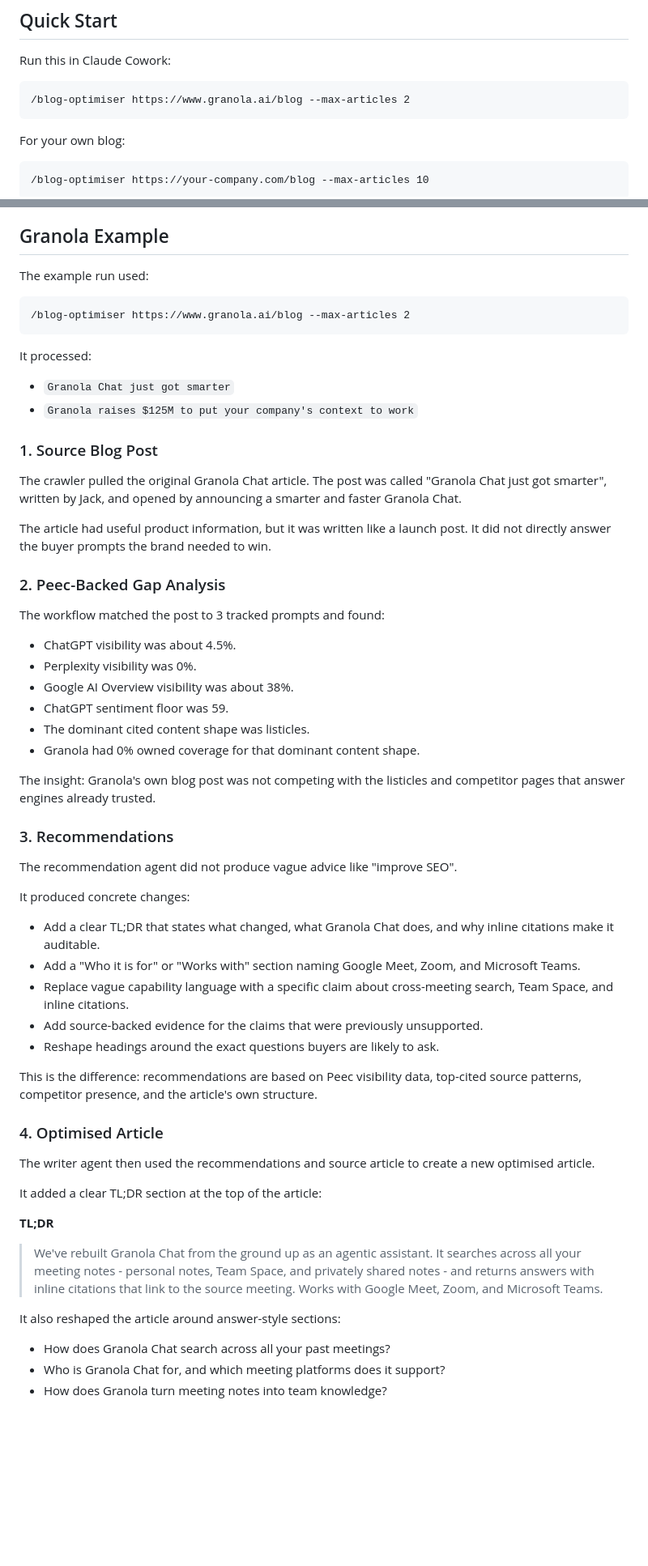
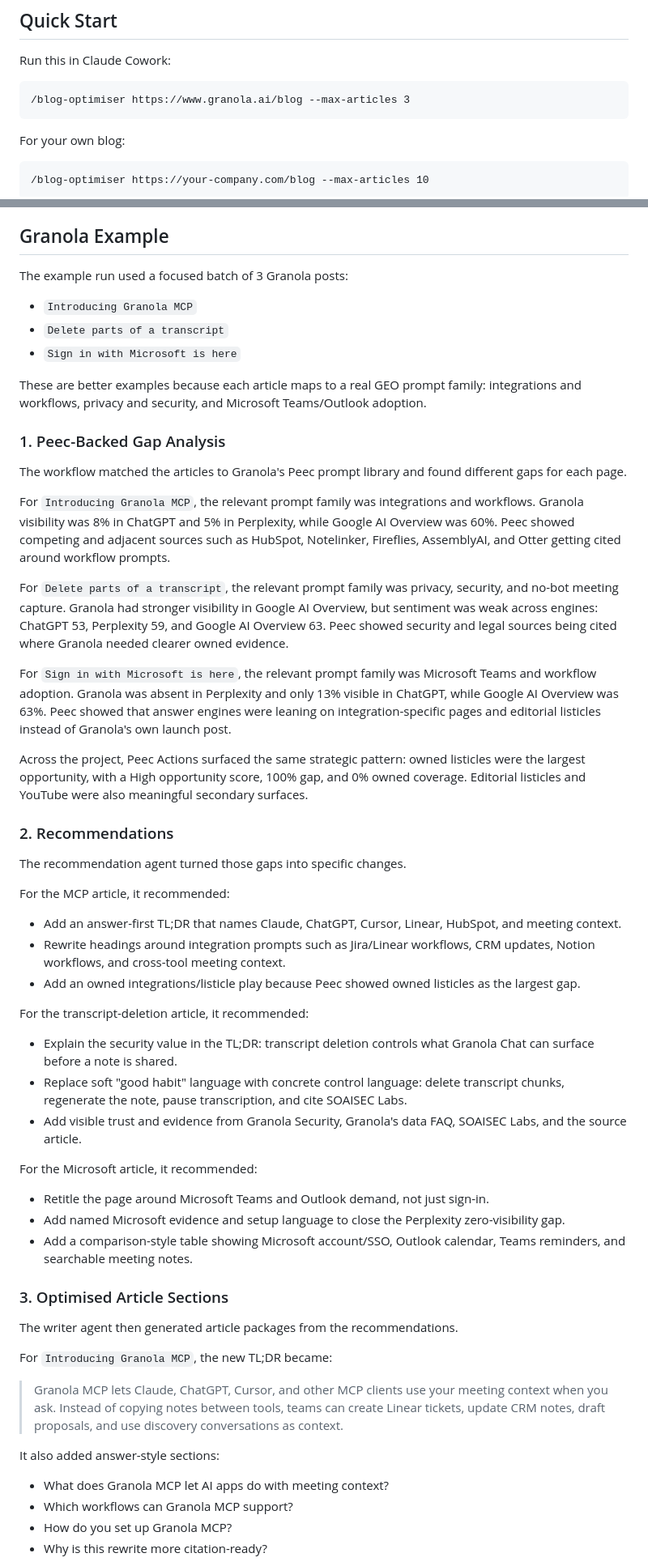
Before and after one commit to mlobo2012/AI-search-blog-optimiser, a Markdown page: README.md, 2 parts joined by grey strips. Shown at 81% size. Rendered like a GitHub page; blank space fills up the shorter version.

Commit message:
docs: use stronger Granola dashboard examples (#2)

````diff
--- a/README.md
+++ b/README.md
@@ -13,7 +13,7 @@ Impact: turn an existing blog into a repeatable AI-search optimisation loop, so
 Run this in Claude Cowork:
 
 ```text
-/blog-optimiser https://www.granola.ai/blog --max-articles 2
+/blog-optimiser https://www.granola.ai/blog --max-articles 3
 ```
 
 For your own blog:
@@ -88,63 +88,60 @@ Instead of stopping at "here are recommendations", the workflow carries the work
 
 ## Granola Example
 
-The example run used:
+The example run used a focused batch of 3 Granola posts:
 
-```text
-/blog-optimiser https://www.granola.ai/blog --max-articles 2
-```
+- `Introducing Granola MCP`
+- `Delete parts of a transcript`
+- `Sign in with Microsoft is here`
 
-It processed:
+These are better examples because each article maps to a real GEO prompt family: integrations and workflows, privacy and security, and Microsoft Teams/Outlook adoption.
 
-- `Granola Chat just got smarter`
-- `Granola raises $125M to put your company's context to work`
+### 1. Peec-Backed Gap Analysis
 
-### 1. Source Blog Post
+The workflow matched the articles to Granola's Peec prompt library and found different gaps for each page.
 
-The crawler pulled the original Granola Chat article. The post was called "Granola Chat just got smarter", written by Jack, and opened by announcing a smarter and faster Granola Chat.
+For `Introducing Granola MCP`, the relevant prompt family was integrations and workflows. Granola visibility was 8% in ChatGPT and 5% in Perplexity, while Google AI Overview was 60%. Peec showed competing and adjacent sources such as HubSpot, Notelinker, Fireflies, AssemblyAI, and Otter getting cited around workflow prompts.
 
-The article had useful product information, but it was written like a launch post. It did not directly answer the buyer prompts the brand needed to win.
+For `Delete parts of a transcript`, the relevant prompt family was privacy, security, and no-bot meeting capture. Granola had stronger visibility in Google AI Overview, but sentiment was weak across engines: ChatGPT 53, Perplexity 59, and Google AI Overview 63. Peec showed security and legal sources being cited where Granola needed clearer owned evidence.
 
-### 2. Peec-Backed Gap Analysis
+For `Sign in with Microsoft is here`, the relevant prompt family was Microsoft Teams and workflow adoption. Granola was absent in Perplexity and only 13% visible in ChatGPT, while Google AI Overview was 63%. Peec showed that answer engines were leaning on integration-specific pages and editorial listicles instead of Granola's own launch post.
 
-The workflow matched the post to 3 tracked prompts and found:
+Across the project, Peec Actions surfaced the same strategic pattern: owned listicles were the largest opportunity, with a High opportunity score, 100% gap, and 0% owned coverage. Editorial listicles and YouTube were also meaningful secondary surfaces.
 
-- ChatGPT visibility was about 4.5%.
-- Perplexity visibility was 0%.
-- Google AI Overview visibility was about 38%.
-- ChatGPT sentiment floor was 59.
-- The dominant cited content shape was listicles.
-- Granola had 0% owned coverage for that dominant content shape.
+### 2. Recommendations
 
-The insight: Granola's own blog post was not competing with the listicles and competitor pages that answer engines already trusted.
+The recommendation agent turned those gaps into specific changes.
 
-### 3. Recommendations
+For the MCP article, it recommended:
 
-The recommendation agent did not produce vague advice like "improve SEO".
+- Add an answer-first TL;DR that names Claude, ChatGPT, Cursor, Linear, HubSpot, and meeting context.
+- Rewrite headings around integration prompts such as Jira/Linear workflows, CRM updates, Notion workflows, and cross-tool meeting context.
+- Add an owned integrations/listicle play because Peec showed owned listicles as the largest gap.
 
-It produced concrete changes:
+For the transcript-deletion article, it recommended:
 
-- Add a clear TL;DR that states what changed, what Granola Chat does, and why inline citations make it auditable.
-- Add a "Who it is for" or "Works with" section naming Google Meet, Zoom, and Microsoft Teams.
-- Replace vague capability language with a specific claim about cross-meeting search, Team Space, and inline citations.
-- Add source-backed evidence for the claims that were previously unsupported.
-- Reshape headings around the exact questions buyers are likely to ask.
+- Explain the security value in the TL;DR: transcript deletion controls what Granola Chat can surface before a note is shared.
+- Replace soft "good habit" language with concrete control language: delete transcript chunks, regenerate the note, pause transcription, and cite SOAISEC Labs.
+- Add visible trust and evidence from Granola Security, Granola's data FAQ, SOAISEC Labs, and the source article.
 
-This is the difference: recommendations are based on Peec visibility data, top-cited source patterns, competitor presence, and the article's own structure.
+For the Microsoft article, it recommended:
 
-### 4. Optimised Article
+- Retitle the page around Microsoft Teams and Outlook demand, not just sign-in.
+- Add named Microsoft evidence and setup language to close the Perplexity zero-visibility gap.
+- Add a comparison-style table showing Microsoft account/SSO, Outlook calendar, Teams reminders, and searchable meeting notes.
 
-The writer agent then used the recommendations and source article to create a new optimised article.
+### 3. Optimised Article Sections
 
-It added a clear TL;DR section at the top of the article:
+The writer agent then generated article packages from the recommendations.
 
-**TL;DR**
+For `Introducing Granola MCP`, the new TL;DR became:
 
-> We've rebuilt Granola Chat from the ground up as an agentic assistant. It searches across all your meeting notes - personal notes, Team Space, and privately shared notes - and returns answers with inline citations that link to the source meeting. Works with Google Meet, Zoom, and Microsoft Teams.
+> Granola MCP lets Claude, ChatGPT, Cursor, and other MCP clients use your meeting context when you ask. Instead of copying notes between tools, teams can create Linear tickets, update CRM notes, draft proposals, and use discovery conversations as context.
 
-It also reshaped the article around answer-style sections:
+It also added answer-style sections:
 
-- How does Granola Chat search across all your past meetings?
-- Who is Granola Chat for, and which meeting platforms does it support?
-- How does Granola turn meeting notes into team knowledge?
+- What does Granola MCP let AI apps do with meeting context?
+- Which workflows can Granola MCP support?
+- How do you set up Granola MCP?
+- Why is this rewrite more citation-ready?
 
````
Also changed, not shown: other parts of README.md (+24 -2 lines).
